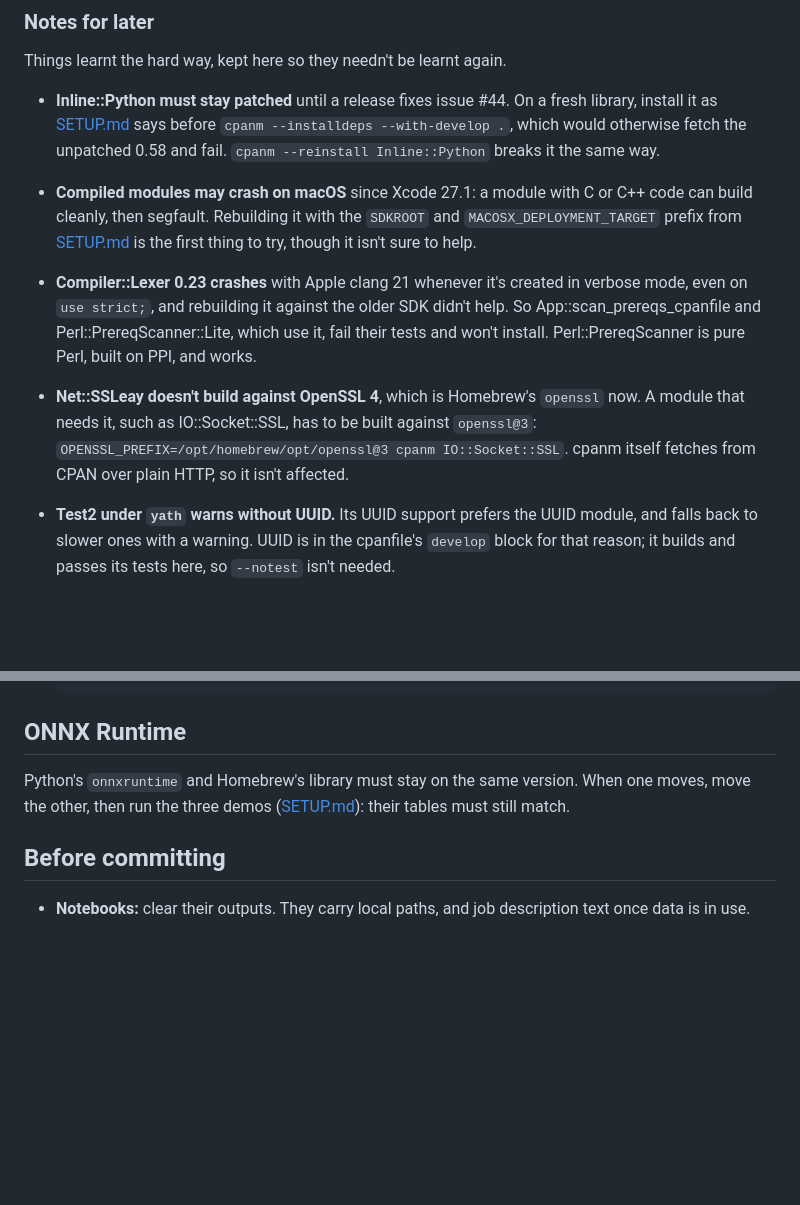
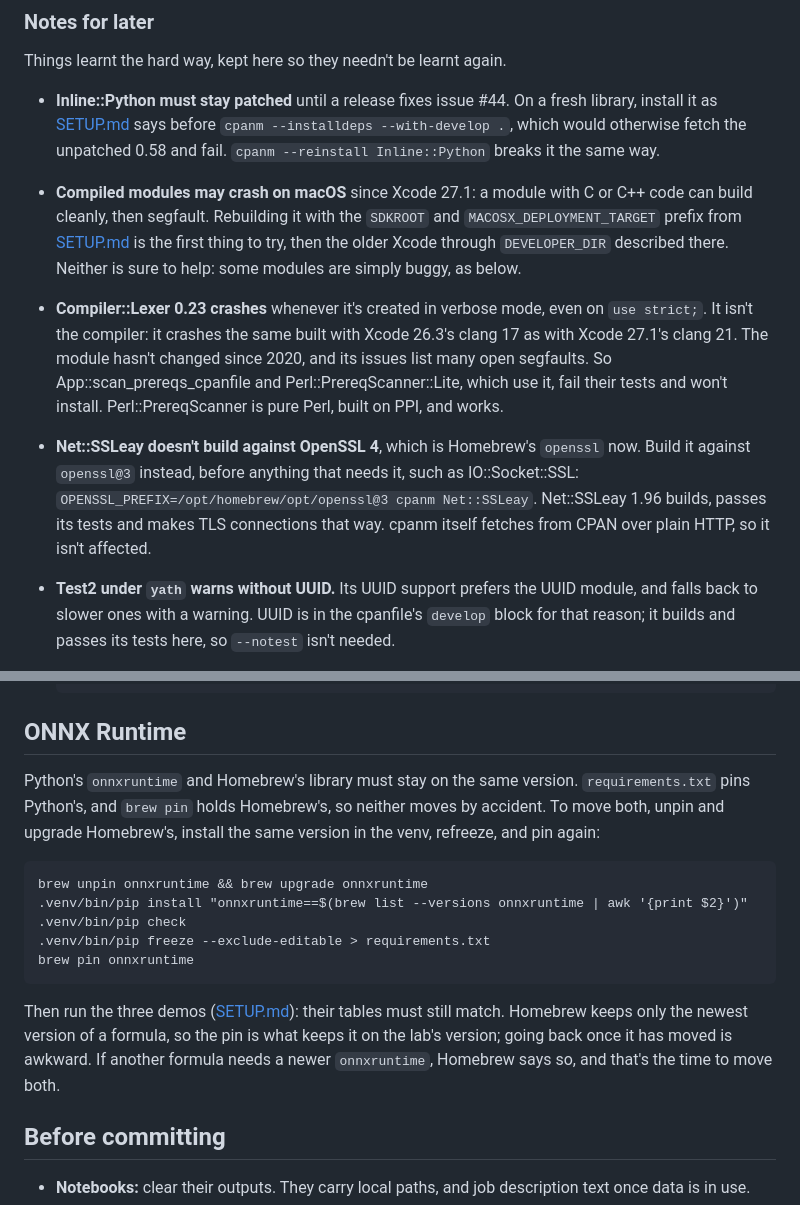
Before and after one commit to nukopian/jdc-lab, a Markdown page: docs/MAINTAINING.md, 2 parts joined by grey strips. Drawn GitHub-style; blank space fills up the shorter version.

Commit message:
docs: an older Xcode for building Perl, pinning ONNX Runtime, and corrected notes
SETUP gives a second way to build Perl on macOS: Xcode 26.3, the last
with clang 17, beside the current Xcode and chosen per command with
DEVELOPER_DIR; Perl then passes its own tests except porting/libperl.t.
It pins Homebrew's onnxruntime, and MAINTAINING gives the routine for
moving both copies together. The Compiler::Lexer note is corrected: it
crashes the same with clang 17, so the fault is the module's. The
Net::SSLeay note gives the direct install against openssl@3.

Co-Authored-By: Claude Opus 5.5 <noreply@anthropic.com>

````diff
--- a/docs/MAINTAINING.md
+++ b/docs/MAINTAINING.md
@@ -181,17 +181,22 @@ Things learnt the hard way, kept here so they needn't be learnt again.
   with C or C++ code can build cleanly, then segfault. Rebuilding it
   with the `SDKROOT` and `MACOSX_DEPLOYMENT_TARGET` prefix from
   [SETUP.md](SETUP.md#if-perl-wont-build-on-macos) is the first thing
-  to try, though it isn't sure to help.
-- **Compiler::Lexer 0.23 crashes** with Apple clang 21 whenever it's
-  created in verbose mode, even on `use strict;`, and rebuilding it
-  against the older SDK didn't help. So App::scan_prereqs_cpanfile and
+  to try, then the older Xcode through `DEVELOPER_DIR` described there.
+  Neither is sure to help: some modules are simply buggy, as below.
+- **Compiler::Lexer 0.23 crashes** whenever it's created in verbose
+  mode, even on `use strict;`. It isn't the compiler: it crashes the
+  same built with Xcode 26.3's clang 17 as with Xcode 27.1's clang 21.
+  The module hasn't changed since 2020, and its issues list many open
+  segfaults. So App::scan_prereqs_cpanfile and
   Perl::PrereqScanner::Lite, which use it, fail their tests and won't
   install. Perl::PrereqScanner is pure Perl, built on PPI, and works.
 - **Net::SSLeay doesn't build against OpenSSL 4**, which is Homebrew's
-  `openssl` now. A module that needs it, such as IO::Socket::SSL, has
-  to be built against `openssl@3`:
-  `OPENSSL_PREFIX=/opt/homebrew/opt/openssl@3 cpanm IO::Socket::SSL`.
-  cpanm itself fetches from CPAN over plain HTTP, so it isn't affected.
+  `openssl` now. Build it against `openssl@3` instead, before anything
+  that needs it, such as IO::Socket::SSL:
+  `OPENSSL_PREFIX=/opt/homebrew/opt/openssl@3 cpanm Net::SSLeay`.
+  Net::SSLeay 1.96 builds, passes its tests and makes TLS connections
+  that way. cpanm itself fetches from CPAN over plain HTTP, so it isn't
+  affected.
 - **Test2 under `yath` warns without UUID.** Its UUID support prefers
   the UUID module, and falls back to slower ones with a warning. UUID
   is in the cpanfile's `develop` block for that reason; it builds and
@@ -212,8 +217,24 @@ Things learnt the hard way, kept here so they needn't be learnt again.
 ## ONNX Runtime
 
 Python's `onnxruntime` and Homebrew's library must stay on the same
-version. When one moves, move the other, then run the three demos
-([SETUP.md](SETUP.md#check-it-works)): their tables must still match.
+version. `requirements.txt` pins Python's, and `brew pin` holds
+Homebrew's, so neither moves by accident. To move both, unpin and
+upgrade Homebrew's, install the same version in the venv, refreeze,
+and pin again:
+
+```
+brew unpin onnxruntime && brew upgrade onnxruntime
+.venv/bin/pip install "onnxruntime==$(brew list --versions onnxruntime | awk '{print $2}')"
+.venv/bin/pip check
+.venv/bin/pip freeze --exclude-editable > requirements.txt
+brew pin onnxruntime
+```
+
+Then run the three demos ([SETUP.md](SETUP.md#check-it-works)): their
+tables must still match. Homebrew keeps only the newest version of a
+formula, so the pin is what keeps it on the lab's version; going back
+once it has moved is awkward. If another formula needs a newer
+`onnxruntime`, Homebrew says so, and that's the time to move both.
 
 ## Before committing
 
````
Also changed, not shown: docs/SETUP.md (+23 -1 lines).
